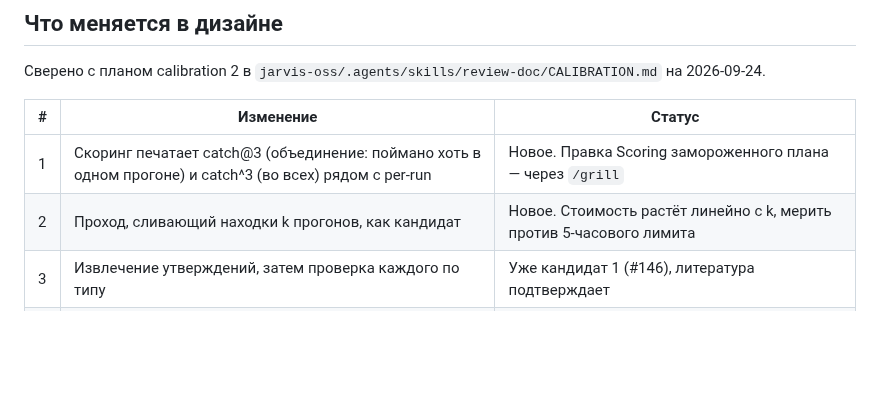
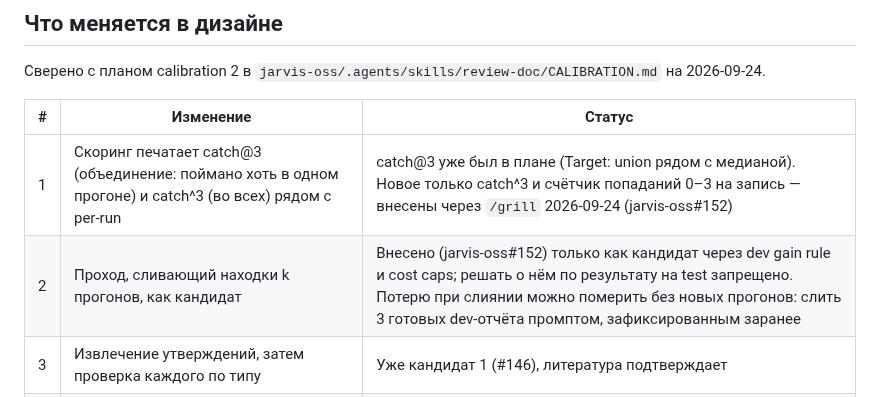
Before and after one commit to Osasuwu/jarvis, a Markdown page: docs/research/doc-review-prior-art-2026-09-24.md, the part around the change. Rendered like a GitHub page; blank space fills up the shorter version.

Commit message:
research: union was already in the calibration-2 plan; record the #152 outcome
Co-Authored-By: Claude Opus 5.5 <noreply@anthropic.com>

```diff
--- a/docs/research/doc-review-prior-art-2026-09-24.md
+++ b/docs/research/doc-review-prior-art-2026-09-24.md
@@ -134,8 +134,8 @@ confidence: 65
 
 | # | Изменение | Статус |
 |---|---|---|
-| 1 | Скоринг печатает catch@3 (объединение: поймано хоть в одном прогоне) и catch^3 (во всех) рядом с per-run | Новое. Правка Scoring замороженного плана — через `/grill` |
-| 2 | Проход, сливающий находки k прогонов, как кандидат | Новое. Стоимость растёт линейно с k, мерить против 5-часового лимита |
+| 1 | Скоринг печатает catch@3 (объединение: поймано хоть в одном прогоне) и catch^3 (во всех) рядом с per-run | catch@3 уже был в плане (Target: union рядом с медианой). Новое только catch^3 и счётчик попаданий 0–3 на запись — внесены через `/grill` 2026-09-24 (jarvis-oss#152) |
+| 2 | Проход, сливающий находки k прогонов, как кандидат | Внесено (jarvis-oss#152) только как кандидат через dev gain rule и cost caps; решать о нём по результату на test запрещено. Потерю при слиянии можно померить без новых прогонов: слить 3 готовых dev-отчёта промптом, зафиксированным заранее |
 | 3 | Извлечение утверждений, затем проверка каждого по типу | Уже кандидат 1 (#146), литература подтверждает |
 | 4 | Детерминированные проверки для путей и цитат | Совпадает с выводом 6 из research 09-19 (`check_quotes`, structure-gate) |
 | 5 | Dispatch-прогоны: оставить предков HEAD, снести remotes, ветки, теги и reflog | Исправляет AC #150 («только head commit» отрезает историю, по которой ловится `tried`) |
```
